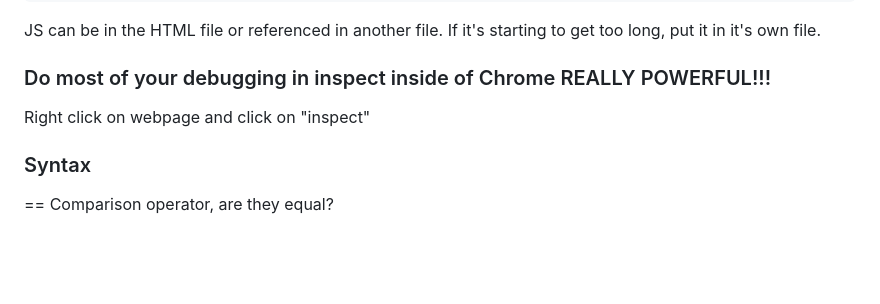
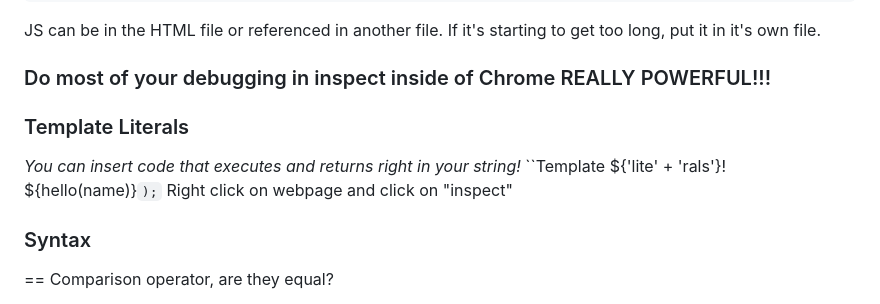
Before and after one commit to mkaybug/Startup260, a Markdown page: notes.md, the part around the change. GitHub-like rendering; blank space fills up the shorter version.

```diff
--- a/notes.md
+++ b/notes.md
@@ -164,6 +164,9 @@ index.html
 JS can be in the HTML file or referenced in another file. If it's starting to get too long, put it in it's own file.
 
 ### Do most of your debugging in inspect inside of Chrome REALLY POWERFUL!!!
+### Template Literals
+*You can insert code that executes and returns right in your string!*
+``Template ${'lite' + 'rals'}! ${hello(name)}`);`
 Right click on webpage and click on "inspect"
 
 ### Syntax
```
